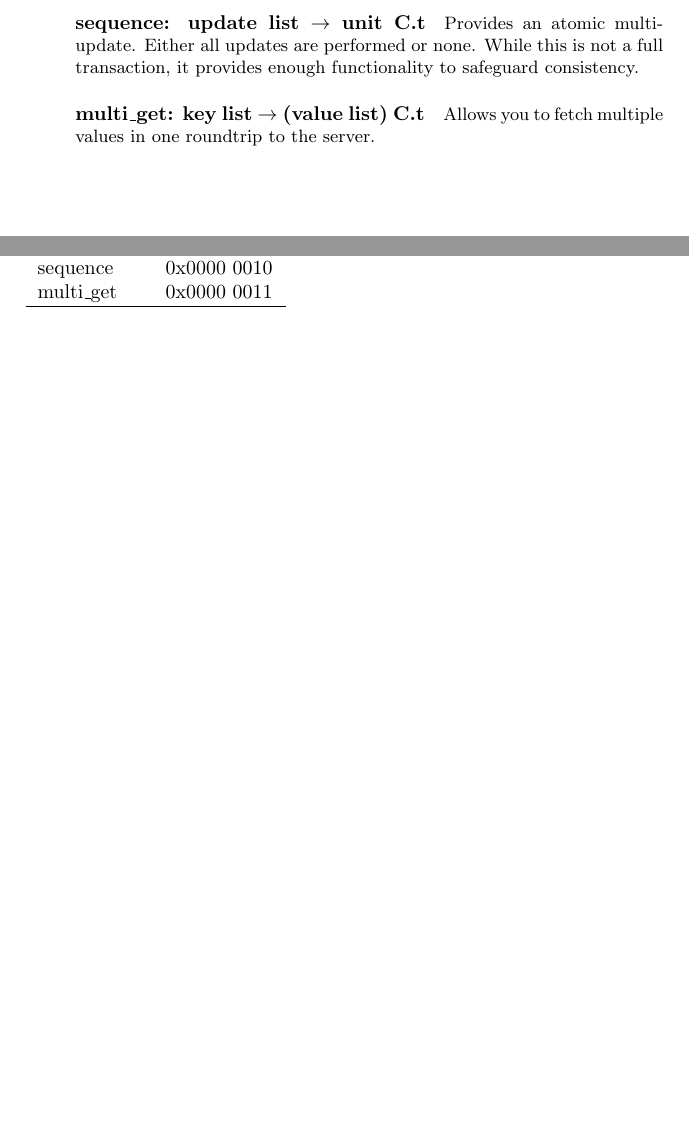
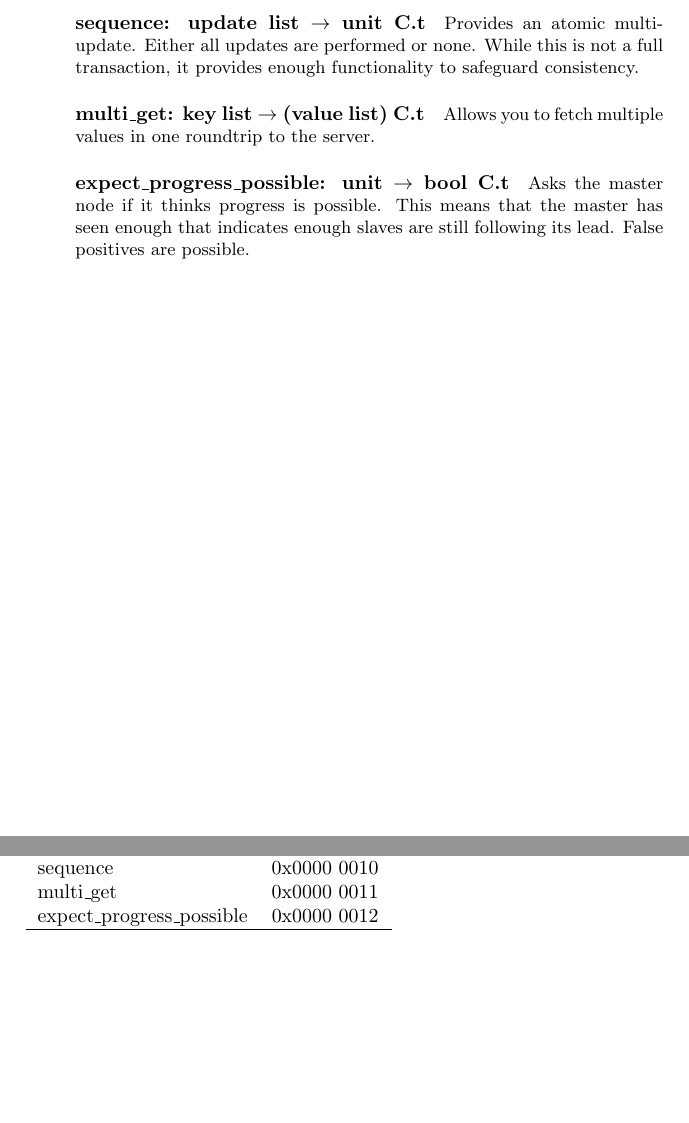
Before and after one commit to Incubaid/arakoon, a LaTeX document (doc/manifest.tex, which reads doc/client.tex, doc/protocol.tex): two parts of pages 6 and 10 of 13, joined at a grey line, cut so that both start at the same text, the shorter picture padded with empty space. Compiled offline with pdfLaTeX.

Commit message:
expect_progress_possible explained in manifest

```diff
--- a/doc/client.tex
+++ b/doc/client.tex
@@ -77,3 +77,8 @@ While this is not a full transaction, it provides enough functionality to safegu
 
 \paragraph{multi\_get: key list $\rightarrow$ (value list) C.t}
 Allows you to fetch multiple values in one roundtrip to the server.
+
+\paragraph{expect\_progress\_possible: unit $\rightarrow$ bool C.t}
+Asks the master node if it thinks progress is possible.
+This means that the master has seen enough that indicates enough slaves are still following its lead.
+False positives are possible.
--- a/doc/protocol.tex
+++ b/doc/protocol.tex
@@ -79,6 +79,7 @@ last\_entries  & 0x0000 000e \\
 range\_enties  & 0x0000 000f \\
 sequence       & 0x0000 0010 \\
 multi\_get     & 0x0000 0011 \\
+expect\_progress\_possible & 0x0000 0012 \\
 \hline
 \end{tabular}
 \end{table}
```
